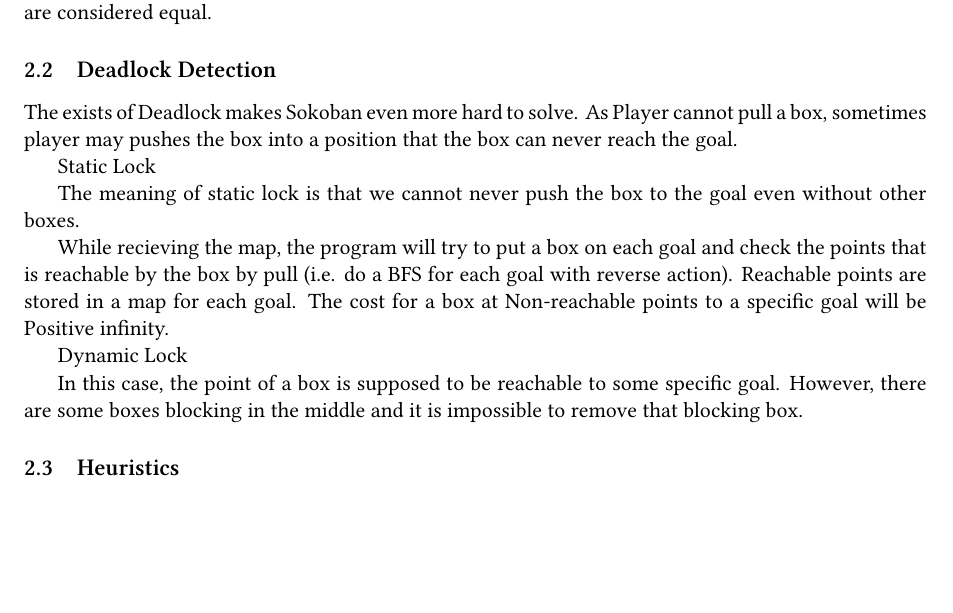
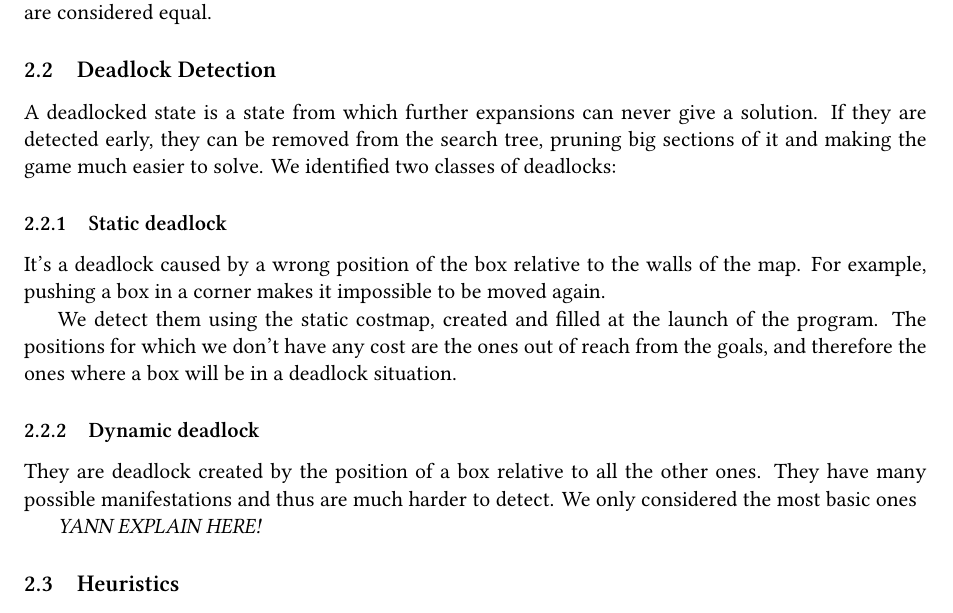
Before and after one commit to heuristicus/sokoban-project, a LaTeX paper (docs/report.tex): part of page 3 of 7, cut so that both start at the same text, the shorter picture padded with empty space. Compiled offline with XeLaTeX; a missing font is replaced by an installed copy or a similar font.

Commit message:
report: deadlocks

```diff
--- a/docs/report.tex
+++ b/docs/report.tex
@@ -223,26 +223,31 @@ player. This means that states in which the player has the same accessible area,
 and where boxes are in the same positions are considered equal.
 
 \subsection{Deadlock Detection}
-The exists of Deadlock makes Sokoban even more hard to solve. As Player cannot
-pull a box, sometimes player may pushes the box into a position that the box can
-never reach the goal.
 
-Static Lock
+A deadlocked state is a state from which further expansions can never give a
+solution. If they are detected early, they can be removed from the search tree,
+pruning big sections of it and making the game much easier to solve. We
+identified two classes of deadlocks:
 
-The meaning of static lock is that we cannot never push the box to the goal even
-without other boxes.
+\subsubsection{Static deadlock}
 
-While recieving the map, the program will try to put a box on each goal and
-check the points that is reachable by the box by pull (i.e. do a BFS for each
-goal with reverse action). Reachable points are stored in a map for each
-goal. The cost for a box at Non-reachable points to a specific goal will be
-Positive infinity.
+It's a deadlock caused by a wrong position of the box relative to the walls of
+the map. For example, pushing a box in a corner makes it impossible to be moved
+again.
 
-Dynamic Lock
+We detect them using the static costmap, created and filled at the launch of
+the program. The positions for which we don't have any cost are the ones out
+of reach from the goals, and therefore the ones where a box will be in a
+deadlock situation.
 
-In this case, the point of a box is supposed to be reachable to some specific
-goal. However, there are some boxes blocking in the middle and it is impossible
-to remove that blocking box.
+\subsubsection{Dynamic deadlock}
+
+They are deadlock created by the position of a box relative to all the other
+ones. They have many possible manifestations and thus are much harder to
+detect. We only considered the most basic ones
+
+\emph{YANN EXPLAIN HERE!}
+
 
 \subsection{Heuristics}
 
```
